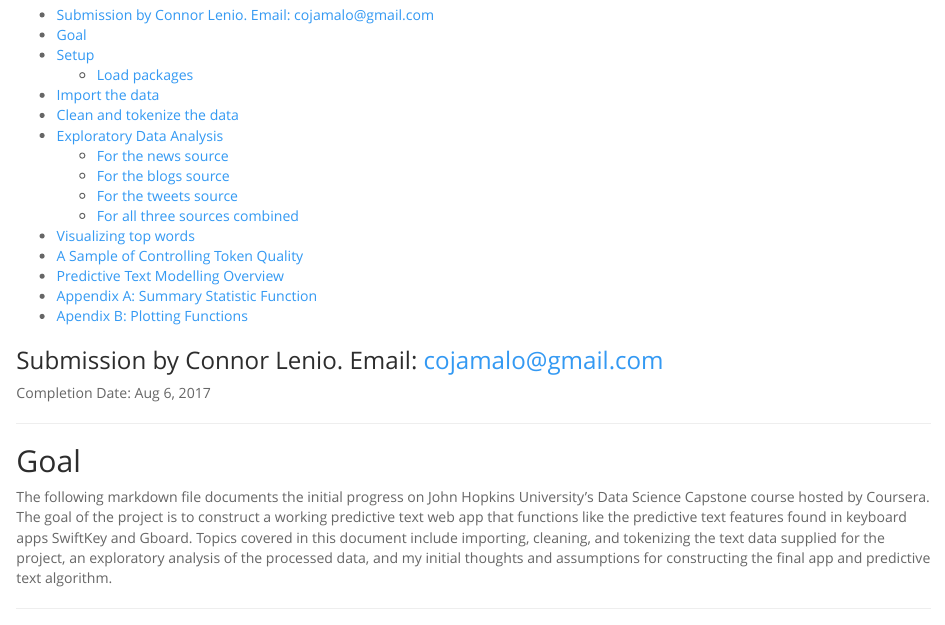
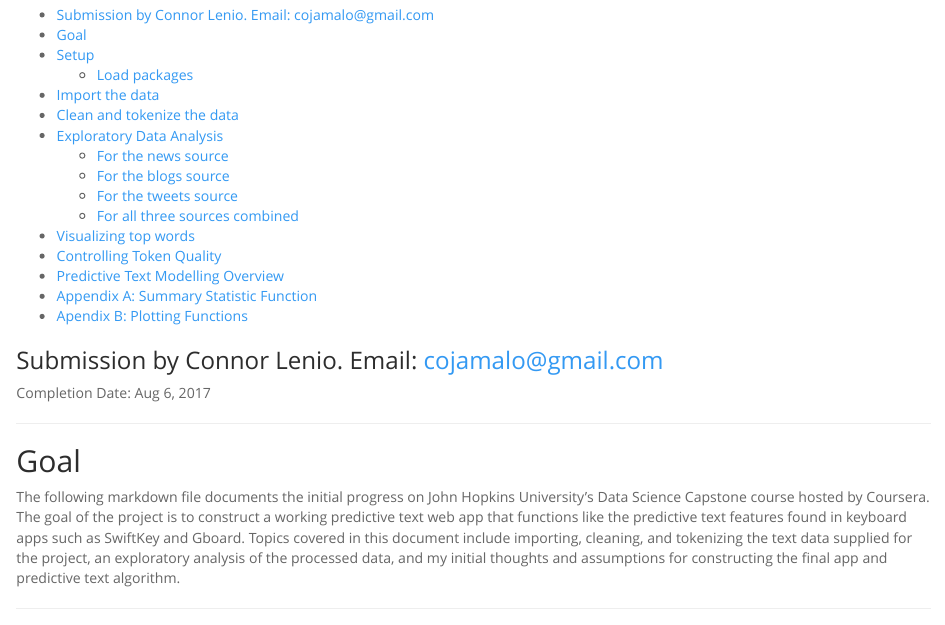
Before and after one commit to cojamalo/DATA-JHU-Capstone-Text-Prediction, an R Markdown document (milestone_report.Rmd): the page in a window 1100 px wide, from 70 px down. The pictures show the output file milestone_report.html that the author committed with the source, opened offline.

Commit message:
Wording changes

````diff
--- a/milestone_report.Rmd
+++ b/milestone_report.Rmd
@@ -56,7 +56,7 @@ make_wordcloud = function(sample_df, n_gram_n = "one", ...) {
 
 ## Goal
 
-The following markdown file documents the initial progress on John Hopkins University's Data Science Capstone course hosted by Coursera. The goal of the project is to construct a working predictive text web app that functions like the predictive text features found in keyboard apps SwiftKey and Gboard. Topics covered in this document include importing, cleaning, and tokenizing the text data supplied for the project, an exploratory analysis of the processed data, and my initial thoughts and assumptions for constructing the final app and predictive text algorithm.
+The following markdown file documents the initial progress on John Hopkins University's Data Science Capstone course hosted by Coursera. The goal of the project is to construct a working predictive text web app that functions like the predictive text features found in keyboard apps such as SwiftKey and Gboard. Topics covered in this document include importing, cleaning, and tokenizing the text data supplied for the project, an exploratory analysis of the processed data, and my initial thoughts and assumptions for constructing the final app and predictive text algorithm.
 
 * * *
 
@@ -180,7 +180,7 @@ make_wordcloud(all_grams, "three", max.words=80, colors=brewer.pal(5, "Blues")[3
 ```
 <br>
 
-## A Sample of Controlling Token Quality
+## Controlling Token Quality
 
 The data manipulation process must control for the quality of the tokens used in the final model. By sampling the source data completely, fake words, rare words and names, and misspelled words are included in the full token data in `all_tokens`. Thus, these undesirable words must be eliminated from the data prior to constructing the model.
 
````
Also changed, not shown: milestone_report.html.
